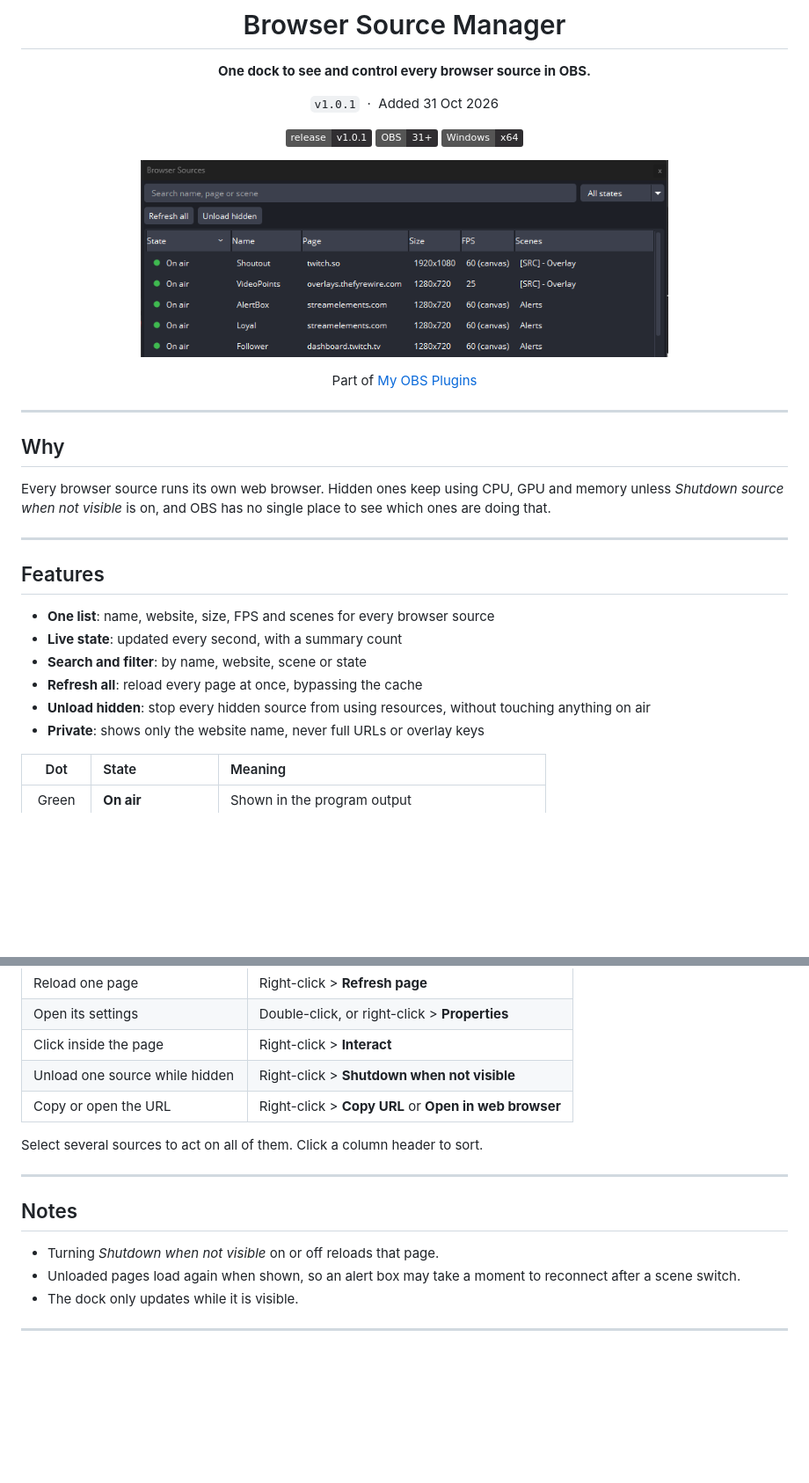
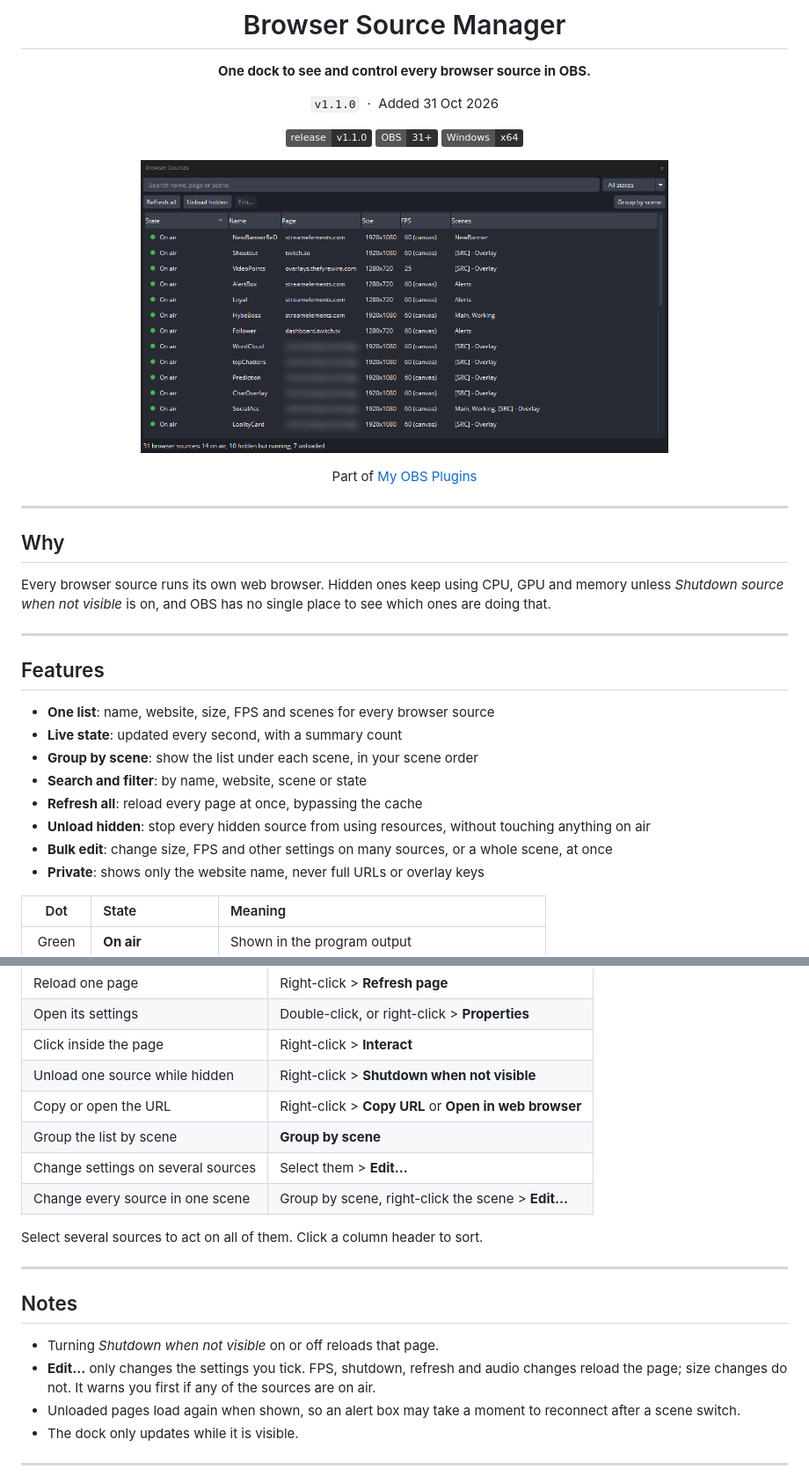
Before and after one commit to Moh-01/BrowserSourceManager, a Markdown page: README.md, 2 parts joined by grey strips. Shown at 88% size. GitHub-like rendering; pictures changed too: docs/images/browser-source-manager.png; badges without logos; blank space fills up the shorter version.

Commit message:
Update README for 1.1.0

```diff
--- a/README.md
+++ b/README.md
@@ -4,9 +4,9 @@
 
 **One dock to see and control every browser source in OBS.**
 
-`v1.0.1` &nbsp;·&nbsp; Added 31 Oct 2026
+`v1.1.0` &nbsp;·&nbsp; Added 31 Oct 2026
 
-[![Release v1.0.1](https://img.shields.io/badge/release-v1.0.1-302E31)](https://github.com/Moh-01/BrowserSourceManager/releases/latest) ![OBS 31+](https://img.shields.io/badge/OBS-31%2B-302E31?logo=obsstudio&logoColor=white) ![Windows x64](https://img.shields.io/badge/Windows-x64-302E31)
+[![Release v1.1.0](https://img.shields.io/badge/release-v1.1.0-302E31)](https://github.com/Moh-01/BrowserSourceManager/releases/latest) ![OBS 31+](https://img.shields.io/badge/OBS-31%2B-302E31?logo=obsstudio&logoColor=white) ![Windows x64](https://img.shields.io/badge/Windows-x64-302E31)
 
 <p align="center"><img src="docs/images/browser-source-manager.png" width="600" alt="Browser Source Manager dock in OBS listing browser sources with their state"></p>
 
@@ -26,9 +26,11 @@ Every browser source runs its own web browser. Hidden ones keep using CPU, GPU a
 
 - **One list**: name, website, size, FPS and scenes for every browser source
 - **Live state**: updated every second, with a summary count
+- **Group by scene**: show the list under each scene, in your scene order
 - **Search and filter**: by name, website, scene or state
 - **Refresh all**: reload every page at once, bypassing the cache
 - **Unload hidden**: stop every hidden source from using resources, without touching anything on air
+- **Bulk edit**: change size, FPS and other settings on many sources, or a whole scene, at once
 - **Private**: shows only the website name, never full URLs or overlay keys
 
 | Dot | State | Meaning |
@@ -111,6 +122,9 @@ Open **Docks > Browser Sources**.
 | Click inside the page | Right-click > **Interact** |
 | Unload one source while hidden | Right-click > **Shutdown when not visible** |
 | Copy or open the URL | Right-click > **Copy URL** or **Open in web browser** |
+| Group the list by scene | **Group by scene** |
+| Change settings on several sources | Select them > **Edit...** |
+| Change every source in one scene | Group by scene, right-click the scene > **Edit...** |
 
 Select several sources to act on all of them. Click a column header to sort.
 
@@ -119,6 +133,7 @@ Select several sources to act on all of them. Click a column header to sort.
 ## Notes
 
 - Turning *Shutdown when not visible* on or off reloads that page.
+- **Edit...** only changes the settings you tick. FPS, shutdown, refresh and audio changes reload the page; size changes do not. It warns you first if any of the sources are on air.
 - Unloaded pages load again when shown, so an alert box may take a moment to reconnect after a scene switch.
 - The dock only updates while it is visible.
 
```
Also changed, not shown: other parts of README.md (+9 -0 lines), docs/images/browser-source-manager-grouped.png (added), docs/images/browser-source-manager-properties.png (added).
